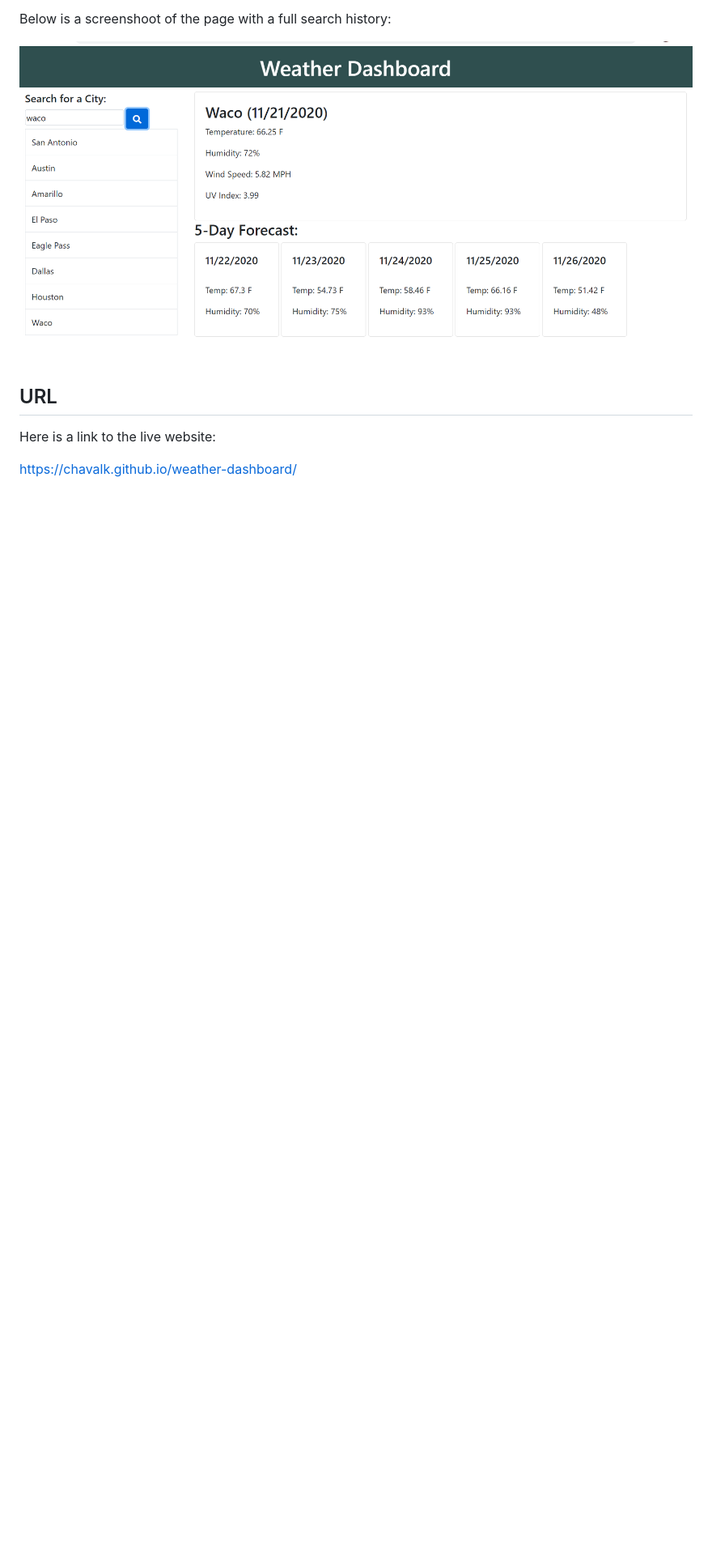
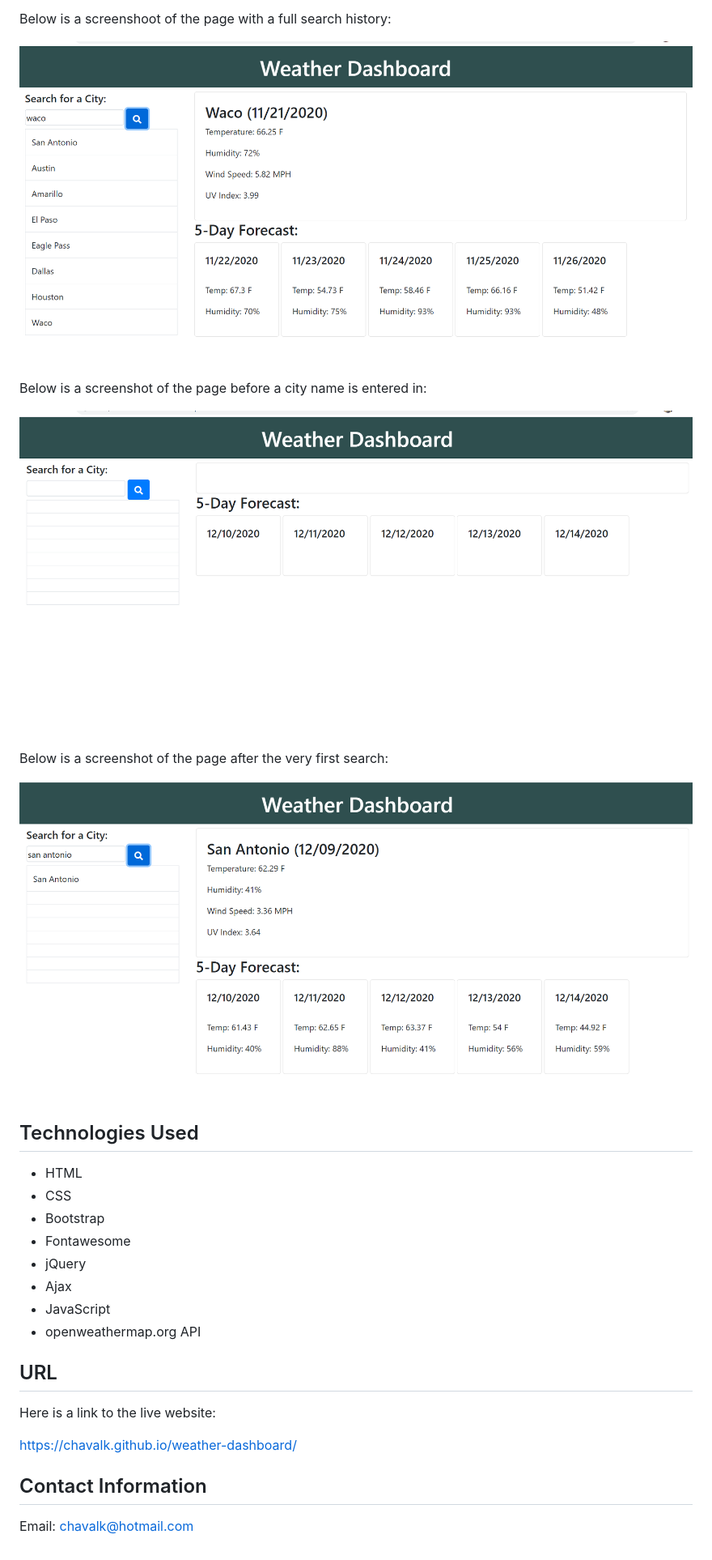
Before and after one commit to chavalk/weather-dashboard, a Markdown page: README.md, the part around the change. Shown: that part at 81% size. Drawn GitHub-style; pictures changed too: images/weather-dashboard-blank.png (added), images/weather-dashboard-first-search.png (added); blank space fills up the shorter version.

Commit message:
Added sections and images to readme.

```diff
--- a/README.md
+++ b/README.md
@@ -10,8 +10,31 @@ Below is a screenshoot of the page with a full search history:
 
 ![weather dashboard](./images/weather-dashboard.png)
 
+Below is a screenshot of the page before a city name is entered in:
+
+![weather dashboard](./images/weather-dashboard-blank.png)
+
+Below is a screenshot of the page after the very first search:
+
+![weather dashboard](./images/weather-dashboard-first-search.png)
+
+## Technologies Used
+
+* HTML
+* CSS
+* Bootstrap
+* Fontawesome
+* jQuery
+* Ajax
+* JavaScript
+* openweathermap.org API
+
 ## URL
 
 Here is a link to the live website:
 
 https://chavalk.github.io/weather-dashboard/
+
+## Contact Information
+
+Email: chavalk@hotmail.com
```
